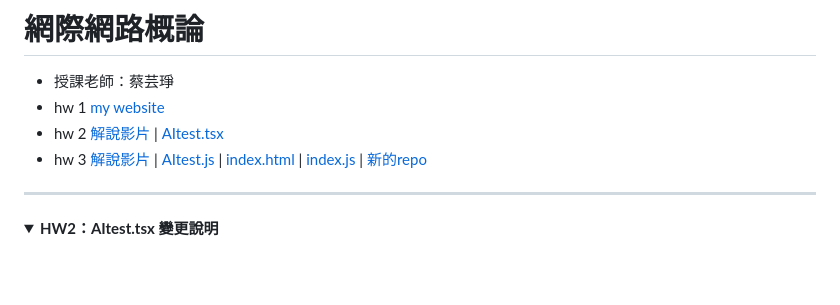
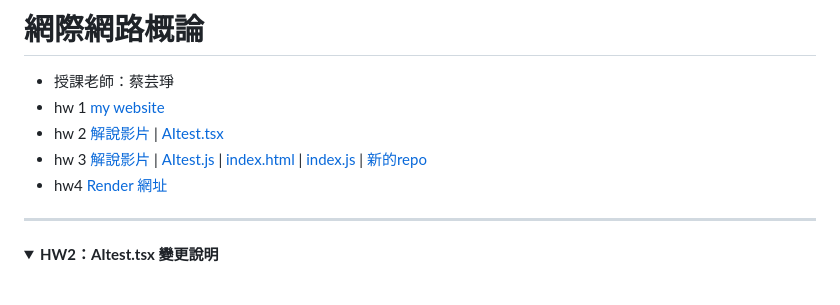
Before and after one commit to alisonnnnn88/introduction_to-_the-_internet_alison, a Markdown page: README.md, the part around the change. Rendered like a GitHub page; folded sections open.

```diff
--- a/README.md
+++ b/README.md
@@ -3,7 +3,7 @@
 - hw 1  [my website](https://alisonnnnn88.github.io/introduction_to-_the-_internet_alison/)
 - hw 2  [解說影片](https://youtu.be/0LIIIj9rs88) | [AItest.tsx](https://github.com/alisonnnnn88/introduction_to-_the-_internet_alison/blob/main/AItest.tsx)
 - hw 3  [解說影片](https://youtu.be/cJjc5HpTFEM) | [AItest.js](https://github.com/alisonnnnn88/introduction_to-_the-_internet_alison/blob/main/AItest.js) | [index.html](https://github.com/alisonnnnn88/introduction_to-_the-_internet_alison/blob/main/index.html) | [index.js](https://github.com/alisonnnnn88/introduction_to-_the-_internet_alison/blob/main/index.js) | [新的repo](https://github.com/alisonnnnn88/app_website)
-
+- hw4 [Render 網址](https://app-website-3.onrender.com/)
 ---
 
 <details>
```
